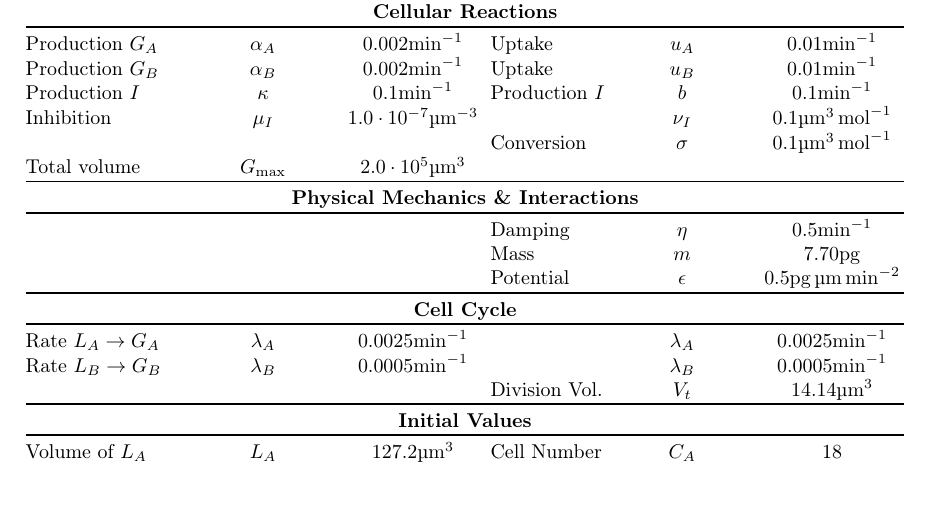
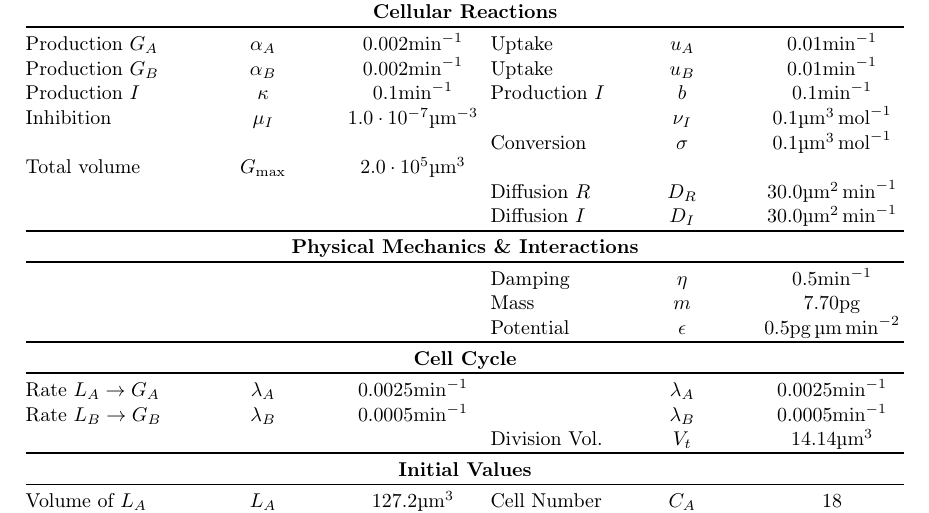
Before and after one commit to polinagaindrik/pool_model_paper, a LaTeX document (pool_model.tex): part of page 23 of 33, cut so that both start at the same text. Compiled offline with pdfLaTeX.

Commit message:
include values for the diffusion constants

```diff
--- a/pool_model.tex
+++ b/pool_model.tex
@@ -1080,6 +1080,14 @@ Figure~\ref{fig:spatial-snapshots} shows individual snapshots of different
         & Conversion                & $\sigma$      & $0.1$\unit{\micro\metre\cubed\per\mol}\\
         Total volume                & $G_\text{max}$& $2.0\cdot 10^5$\unit{\micro\metre\cubed}
         &&&\\
+        &&
+        & Diffusion $R$             & $D_R$         & $30.0$\unit{\micro\metre\squared\per\minute}\\
+        &&
+        & Diffusion $I$             & $D_I$         & $30.0$\unit{\micro\metre\squared\per\minute}\\
+        % Note: this diffusion roughly corresponds to the one of ethanol in water
+        % (see https://de.wikipedia.org/wiki/Diffusionskoeffizient#In_Fl%C3%BCssigkeiten)
+        % 15.0 µm^2/min = 0.9 m^2/s
+        % Ethanol: 0.84 m^2/s
         \toprule
         \multicolumn{6}{c}{\textbf{Physical Mechanics \& Interactions}}\\
         \toprule
```
